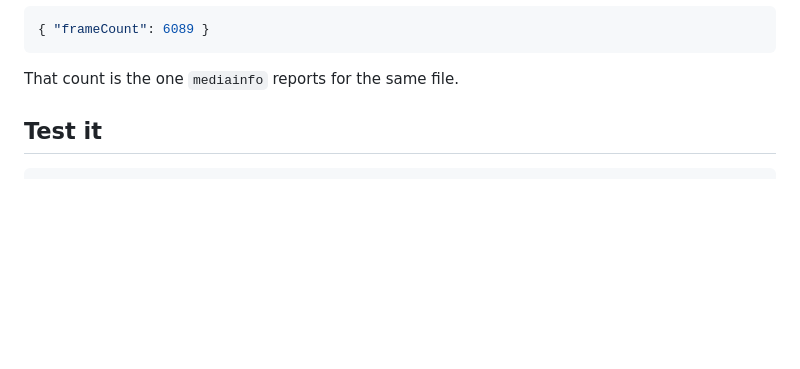
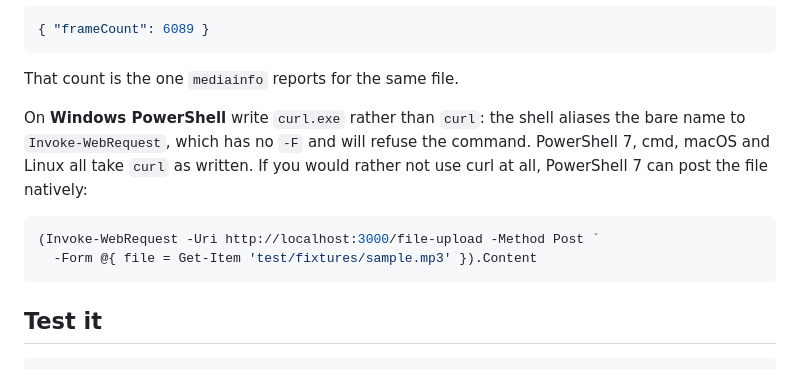
Before and after one commit to otaha2/mp3-frame-counter, a Markdown page: README.md, the part around the change. Drawn GitHub-style; blank space fills up the shorter version.

Commit message:
step 6: warn that Windows PowerShell aliases curl
Windows PowerShell 5.1 — still the default shell on Windows — aliases
`curl` to Invoke-WebRequest, which has no -F and refuses the command
outright. The first thing the README asks a reader to run therefore fails
on that shell, with an error that says nothing about the service.

`curl.exe` bypasses the alias and works on both PowerShell versions;
PowerShell 7 dropped the alias and takes `curl` as written, as do cmd,
macOS and Linux. Both are noted, along with a native Invoke-WebRequest
form for anyone who would rather not use curl. All three were checked
against a running server and return 6089.

````diff
--- a/README.md
+++ b/README.md
@@ -39,6 +39,16 @@ Either way:
 ```
 
 That count is the one `mediainfo` reports for the same file.
+
+On **Windows PowerShell** write `curl.exe` rather than `curl`: the shell aliases
+the bare name to `Invoke-WebRequest`, which has no `-F` and will refuse the
+command. PowerShell 7, cmd, macOS and Linux all take `curl` as written. If you
+would rather not use curl at all, PowerShell 7 can post the file natively:
+
+```powershell
+(Invoke-WebRequest -Uri http://localhost:3000/file-upload -Method Post `
+  -Form @{ file = Get-Item 'test/fixtures/sample.mp3' }).Content
+```
 
 ## Test it
 
````
